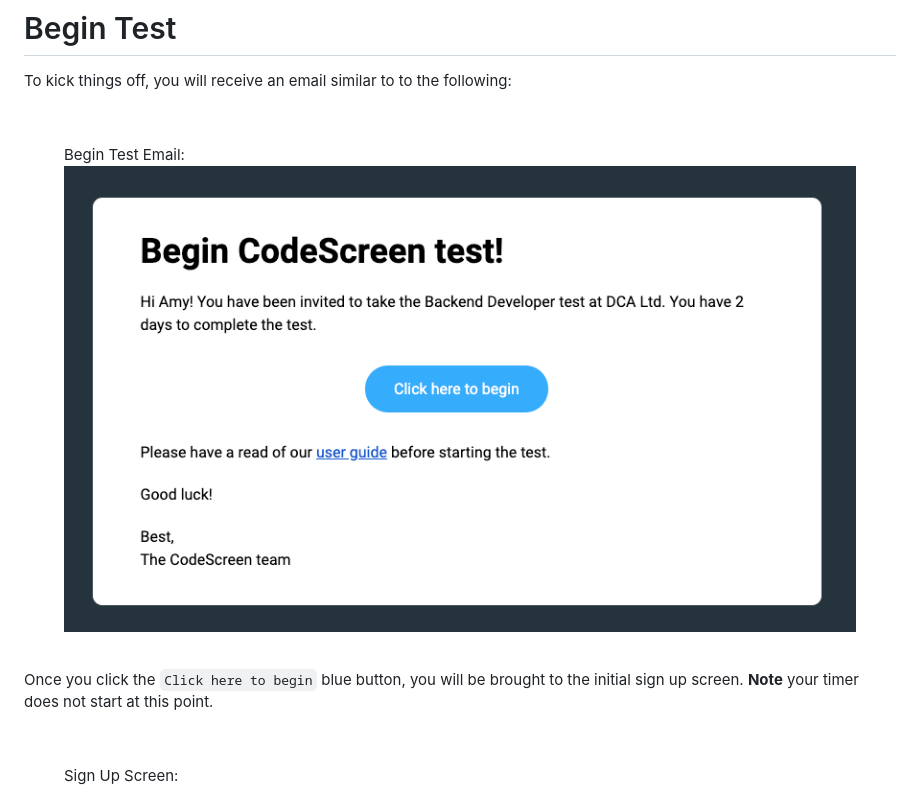
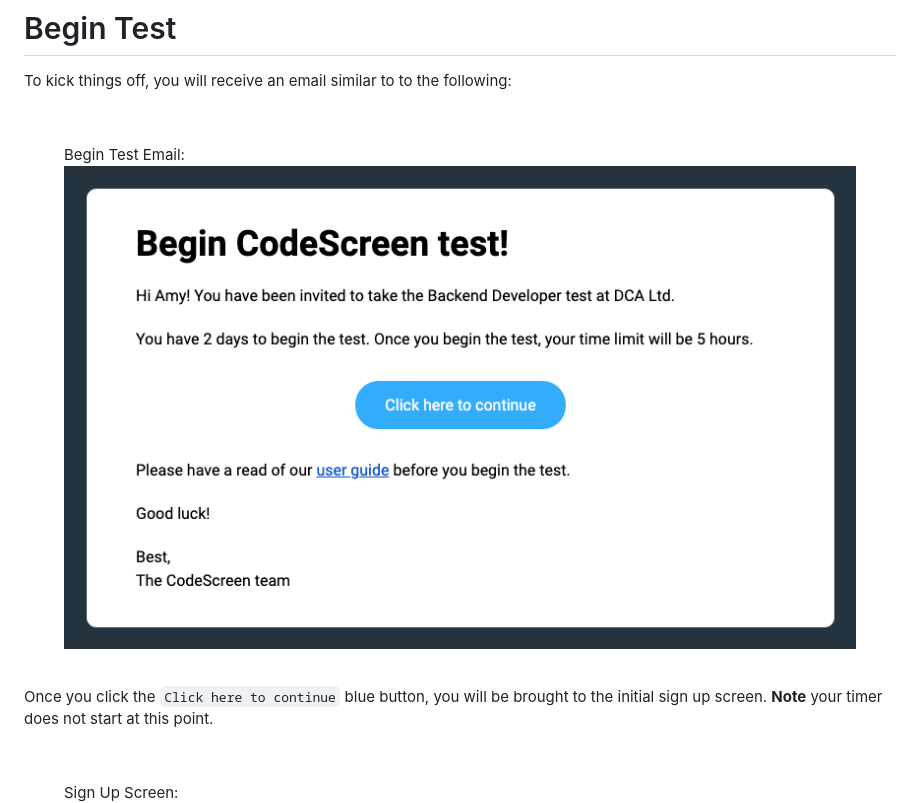
Before and after one commit to Code-Screen/candidates, a Markdown page: docs/beginTest.md, the part around the change. Rendered like a GitHub page; pictures changed too: docs/beginEmail.png.

Commit message:
Updated beginEmail.png image

```diff
--- a/docs/beginTest.md
+++ b/docs/beginTest.md
@@ -12,7 +12,7 @@ To kick things off, you will receive an email similar to to the following:
 
 <br>
 
-Once you click the `Click here to begin` blue button, you will be brought to the initial sign up screen. **Note** your
+Once you click the `Click here to continue` blue button, you will be brought to the initial sign up screen. **Note** your
 timer does not start at this point.
 
 <br>
```
